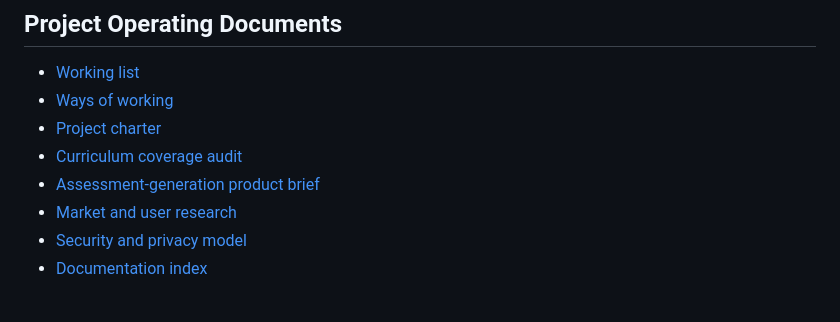
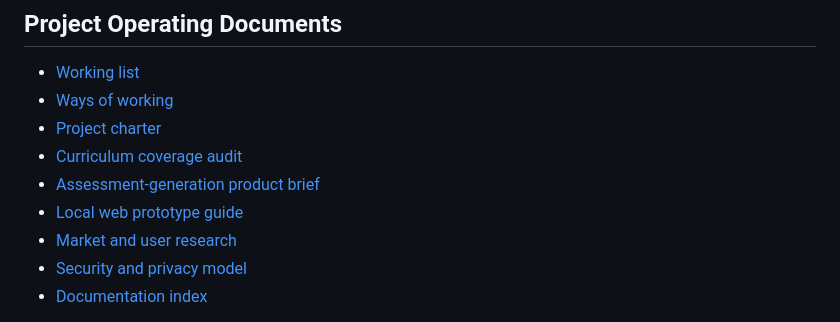
Before and after one commit to ma-za-kpe/gapsense-platform, a Markdown page: README.md, the part around the change. Rendered like a GitHub page.

Commit message:
docs(web): explain local prototype workflow

```diff
--- a/README.md
+++ b/README.md
@@ -106,6 +106,7 @@ repository. Synthetic test data must be unmistakably fictional.
 - [Project charter](docs/PROJECT_CHARTER.md)
 - [Curriculum coverage audit](docs/CURRICULUM_COVERAGE_AUDIT.md)
 - [Assessment-generation product brief](docs/ASSESSMENT_GENERATION_PRODUCT_BRIEF.md)
+- [Local web prototype guide](docs/LOCAL_WEB_PROTOTYPE_GUIDE.md)
 - [Market and user research](docs/MARKET_AND_USER_RESEARCH.md)
 - [Security and privacy model](docs/SECURITY_AND_PRIVACY_MODEL.md)
 - [Documentation index](docs/README.md)
```
Also changed, not shown: TASKS.md (+2 -0 lines), docs/LOCAL_WEB_PROTOTYPE_GUIDE.md (added, +44 -0 lines).
